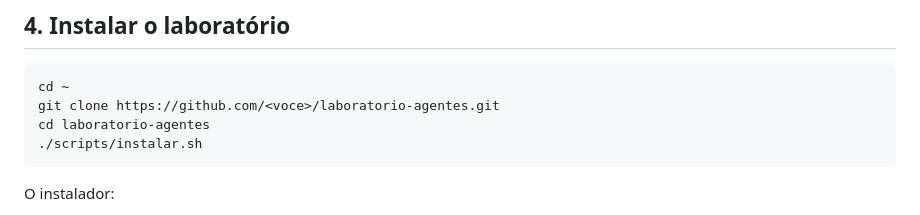
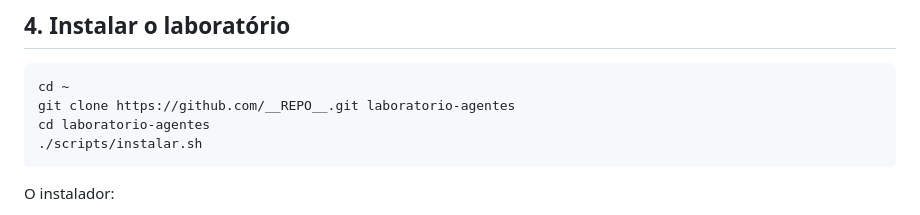
Before and after one commit to RafaelGoulartP/agentes, a Markdown page: docs/INSTALACAO.md, the part around the change. GitHub-like rendering.

````diff
--- a/docs/INSTALACAO.md
+++ b/docs/INSTALACAO.md
@@ -162,7 +162,7 @@ e inclua o repositório. Não é preciso trocar o token.
 
 ```bash
 cd ~
-git clone https://github.com/<voce>/laboratorio-agentes.git
+git clone https://github.com/__REPO__.git laboratorio-agentes
 cd laboratorio-agentes
 ./scripts/instalar.sh
 ```
````
Also changed, not shown: CONTRIBUTING.md (+1 -1 lines), README.en.md (added, +112 -0 lines), README.md (+50 -10 lines), docs/imagens/social-preview.png (added).
